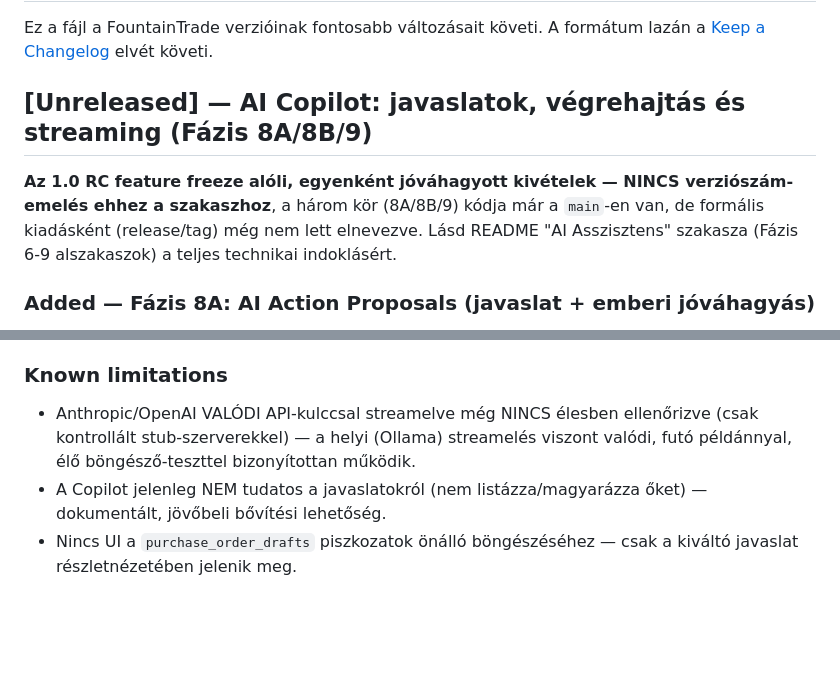
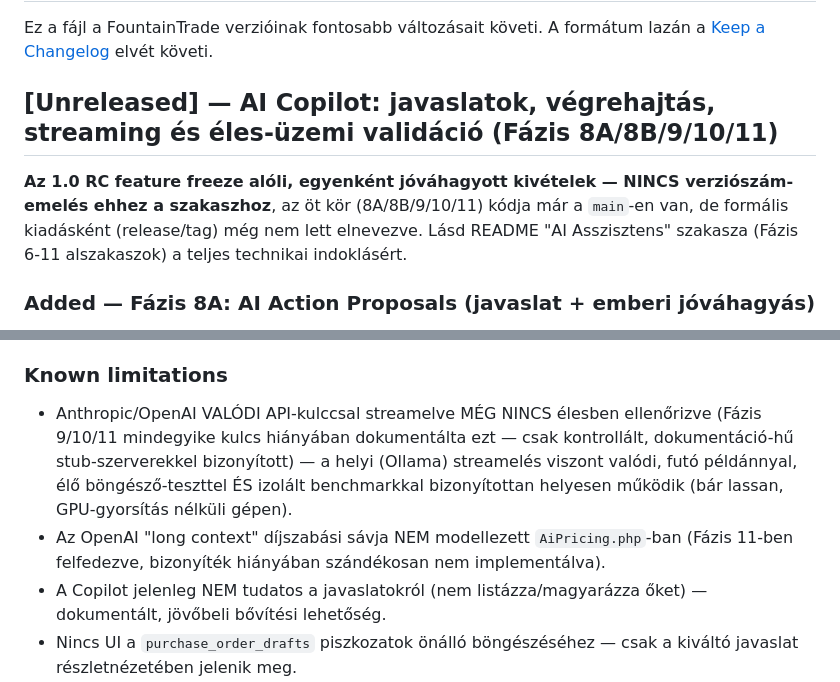
Before and after one commit to zsoltacsai/stock-manager-app, a Markdown page: CHANGELOG.md, 2 parts joined by grey strips. Rendered like a GitHub page; blank space fills up the shorter version.

```diff
--- a/CHANGELOG.md
+++ b/CHANGELOG.md
@@ -4,12 +4,12 @@ Ez a fájl a FountainTrade verzióinak fontosabb változásait követi. A
 formátum lazán a [Keep a Changelog](https://keepachangelog.com/) elvét
 követi.
 
-## [Unreleased] — AI Copilot: javaslatok, végrehajtás és streaming (Fázis 8A/8B/9)
+## [Unreleased] — AI Copilot: javaslatok, végrehajtás, streaming és éles-üzemi validáció (Fázis 8A/8B/9/10/11)
 
 **Az 1.0 RC feature freeze alóli, egyenként jóváhagyott kivételek —
-NINCS verziószám-emelés ehhez a szakaszhoz**, a három kör (8A/8B/9)
+NINCS verziószám-emelés ehhez a szakaszhoz**, az öt kör (8A/8B/9/10/11)
 kódja már a `main`-en van, de formális kiadásként (release/tag) még
-nem lett elnevezve. Lásd README "AI Asszisztens" szakasza (Fázis 6-9
+nem lett elnevezve. Lásd README "AI Asszisztens" szakasza (Fázis 6-11
 alszakaszok) a teljes technikai indoklásért.
 
 ### Added — Fázis 8A: AI Action Proposals (javaslat + emberi jóváhagyás)
@@ -90,10 +146,15 @@ alszakaszok) a teljes technikai indoklásért.
 
 ### Known limitations
 
-- Anthropic/OpenAI VALÓDI API-kulccsal streamelve még NINCS élesben
-  ellenőrizve (csak kontrollált stub-szerverekkel) — a helyi (Ollama)
-  streamelés viszont valódi, futó példánnyal, élő böngésző-teszttel
-  bizonyítottan működik.
+- Anthropic/OpenAI VALÓDI API-kulccsal streamelve MÉG NINCS élesben
+  ellenőrizve (Fázis 9/10/11 mindegyike kulcs hiányában dokumentálta ezt
+  — csak kontrollált, dokumentáció-hű stub-szerverekkel bizonyított) — a
+  helyi (Ollama) streamelés viszont valódi, futó példánnyal, élő
+  böngésző-teszttel ÉS izolált benchmarkkal bizonyítottan helyesen
+  működik (bár lassan, GPU-gyorsítás nélküli gépen).
+- Az OpenAI "long context" díjszabási sávja NEM modellezett
+  `AiPricing.php`-ban (Fázis 11-ben felfedezve, bizonyíték hiányában
+  szándékosan nem implementálva).
 - A Copilot jelenleg NEM tudatos a javaslatokról (nem listázza/magyarázza
   őket) — dokumentált, jövőbeli bővítési lehetőség.
 - Nincs UI a `purchase_order_drafts` piszkozatok önálló böngészéséhez —
```
Also changed, not shown: other parts of CHANGELOG.md (+69 -13 lines).
